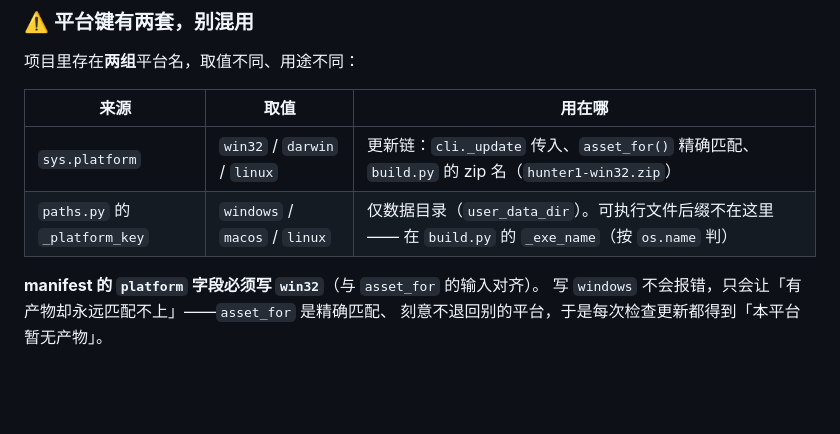
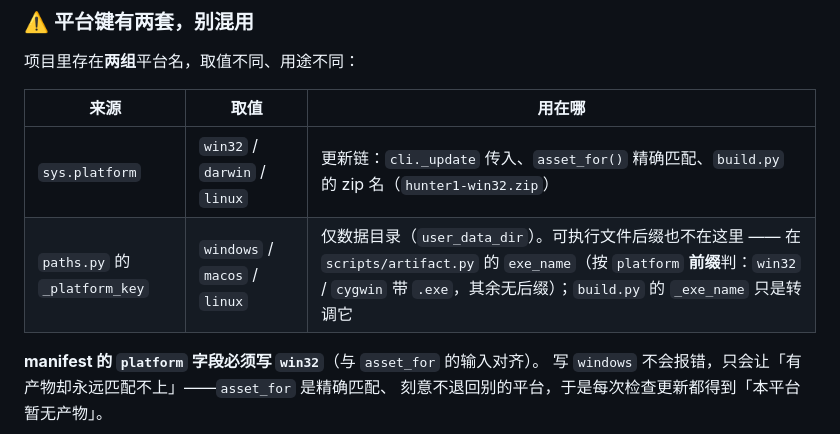
Before and after one commit to shhjjs111/hunter1, a Markdown page: docs/DEVELOPMENT.md, the part around the change. Rendered like a GitHub page; blank space fills up the shorter version.

```diff
--- a/docs/DEVELOPMENT.md
+++ b/docs/DEVELOPMENT.md
@@ -289,7 +289,7 @@ CI 用 `contracts.sh --check` 拦截漏导出。
 | 来源 | 取值 | 用在哪 |
 |---|---|---|
 | `sys.platform` | `win32` / `darwin` / `linux` | 更新链：`cli._update` 传入、`asset_for()` 精确匹配、`build.py` 的 zip 名（`hunter1-win32.zip`） |
-| `paths.py` 的 `_platform_key` | `windows` / `macos` / `linux` | 仅数据目录（`user_data_dir`）。可执行文件后缀不在这里 —— 在 `build.py` 的 `_exe_name`（按 `os.name` 判） |
+| `paths.py` 的 `_platform_key` | `windows` / `macos` / `linux` | 仅数据目录（`user_data_dir`）。可执行文件后缀也不在这里 —— 在 `scripts/artifact.py` 的 `exe_name`（按 `platform` **前缀**判：`win32` / `cygwin` 带 `.exe`，其余无后缀）；`build.py` 的 `_exe_name` 只是转调它 |
 
 **manifest 的 `platform` 字段必须写 `win32`**（与 `asset_for` 的输入对齐）。
 写 `windows` 不会报错，只会让「有产物却永远匹配不上」——`asset_for` 是精确匹配、
```
Also changed, not shown: docs/ARCHITECTURE.md (+1 -1 lines).
